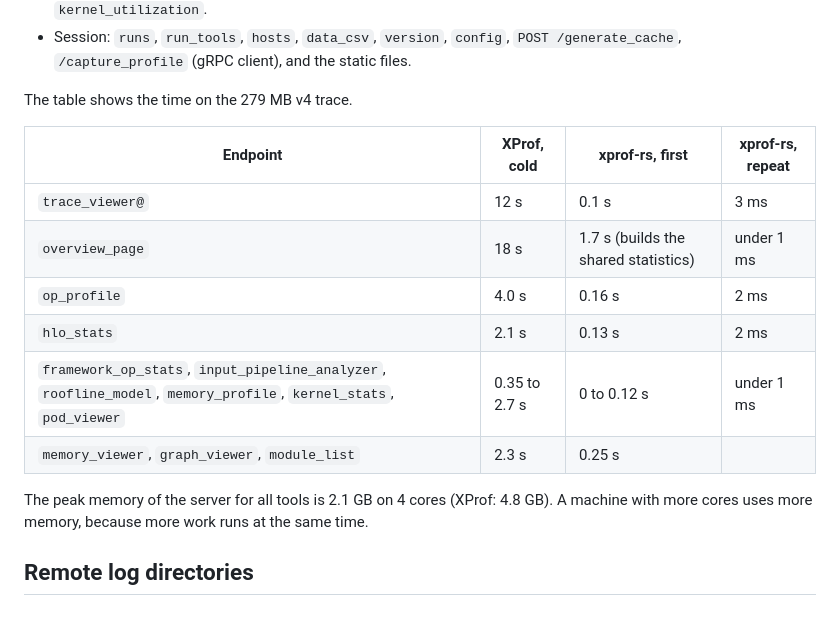
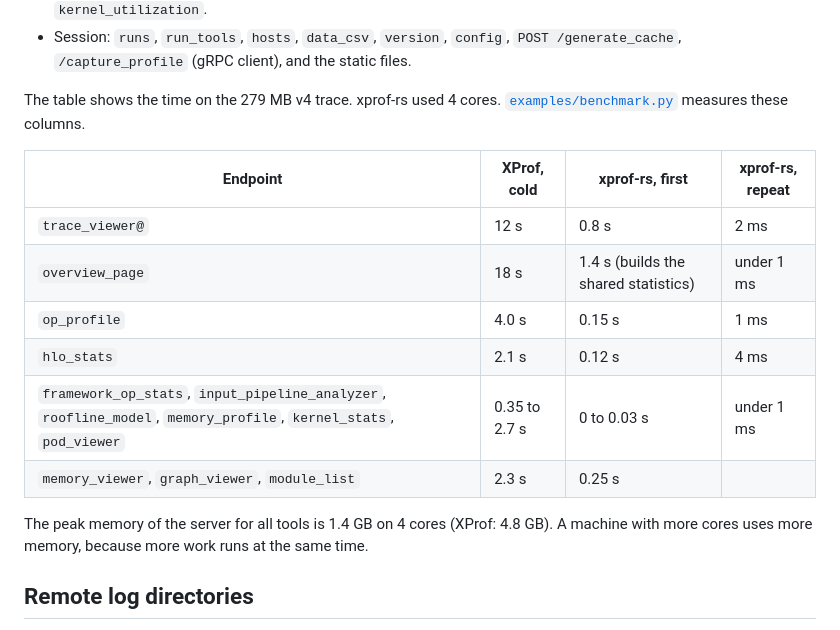
Before and after one commit to Locamage/xprof-rs, a Markdown page: README.md, the part around the change. Drawn GitHub-style.

Commit message:
README: 4-core server timings, SECURITY.md

```diff
--- a/README.md
+++ b/README.md
@@ -62,18 +62,18 @@ The server has these tools. They are all written in Rust.
 - Hardware: `pod_viewer`, `megascale_stats`, `smart_suggestion`, `perf_counters`, `utilization_viewer`, `kernel_utilization`.
 - Session: `runs`, `run_tools`, `hosts`, `data_csv`, `version`, `config`, `POST /generate_cache`, `/capture_profile` (gRPC client), and the static files.
 
-The table shows the time on the 279 MB v4 trace.
+The table shows the time on the 279 MB v4 trace. xprof-rs used 4 cores. [`examples/benchmark.py`](examples/benchmark.py) measures these columns.
 
 | Endpoint | XProf, cold | xprof-rs, first | xprof-rs, repeat |
 |---|---|---|---|
-| `trace_viewer@` | 12 s | 0.1 s | 3 ms |
-| `overview_page` | 18 s | 1.7 s (builds the shared statistics) | under 1 ms |
-| `op_profile` | 4.0 s | 0.16 s | 2 ms |
-| `hlo_stats` | 2.1 s | 0.13 s | 2 ms |
-| `framework_op_stats`, `input_pipeline_analyzer`, `roofline_model`, `memory_profile`, `kernel_stats`, `pod_viewer` | 0.35 to 2.7 s | 0 to 0.12 s | under 1 ms |
+| `trace_viewer@` | 12 s | 0.8 s | 2 ms |
+| `overview_page` | 18 s | 1.4 s (builds the shared statistics) | under 1 ms |
+| `op_profile` | 4.0 s | 0.15 s | 1 ms |
+| `hlo_stats` | 2.1 s | 0.12 s | 4 ms |
+| `framework_op_stats`, `input_pipeline_analyzer`, `roofline_model`, `memory_profile`, `kernel_stats`, `pod_viewer` | 0.35 to 2.7 s | 0 to 0.03 s | under 1 ms |
 | `memory_viewer`, `graph_viewer`, `module_list` | 2.3 s | 0.25 s | |
 
-The peak memory of the server for all tools is 2.1 GB on 4 cores (XProf: 4.8 GB). A machine with more cores uses more memory, because more work runs at the same time.
+The peak memory of the server for all tools is 1.4 GB on 4 cores (XProf: 4.8 GB). A machine with more cores uses more memory, because more work runs at the same time.
 
 ## Remote log directories
 
```
Also changed, not shown: SECURITY.md (added, +12 -0 lines).
